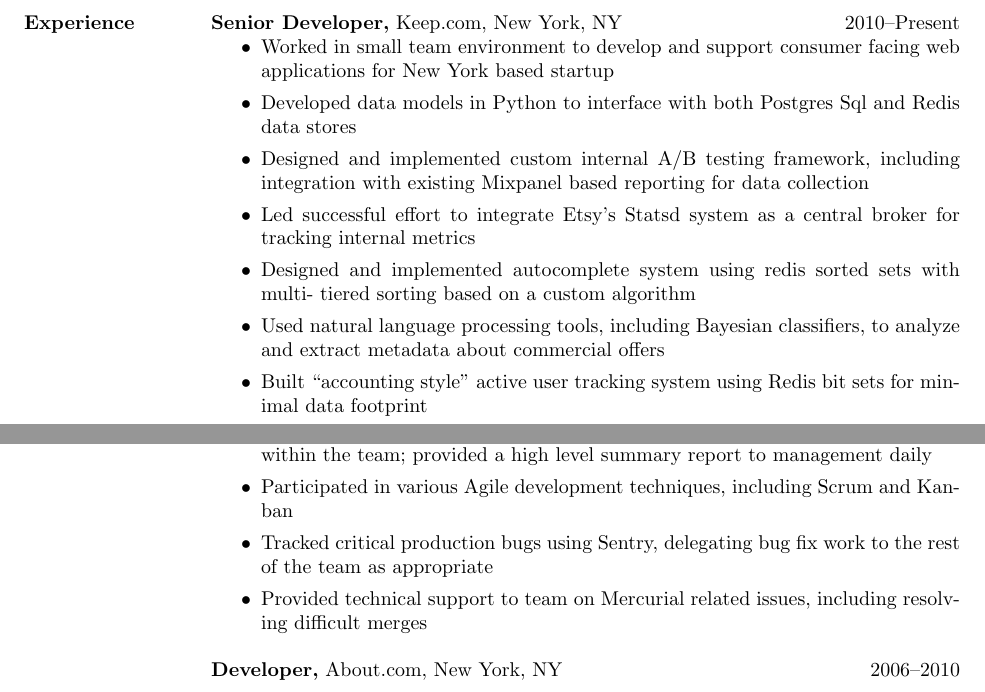
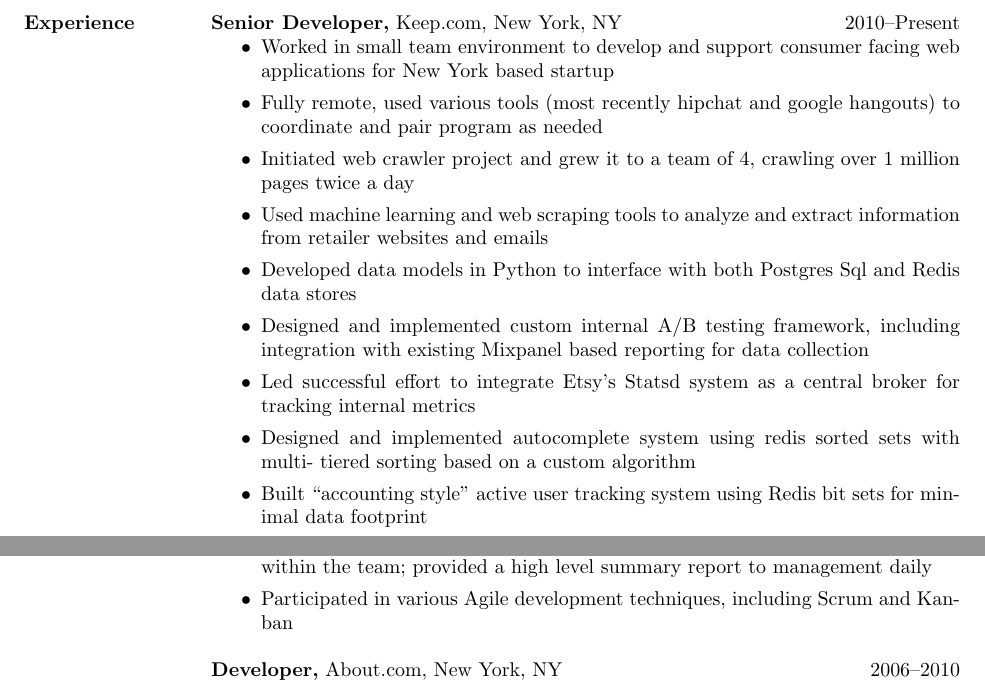
Before and after one commit to not-napoleon/Resume, a LaTeX CV (mark_tozzi_resume.tex): two parts of page 1 of 2, joined at a grey line, cut so that both start at the same text. Compiled offline with pdfLaTeX.

Commit message:
Fleshed out keep.com bullets

```diff
--- a/mark_tozzi_resume.tex
+++ b/mark_tozzi_resume.tex
@@ -39,18 +39,18 @@ position where I can continue to develop those skills.
  {\bf Senior Developer,} Keep.com, New York, NY \hfill 2010--Present
 \begin{itemize}
   \item Worked in small team environment to develop and support consumer facing web applications for New York based startup
+  \item Fully remote, used various tools (most recently hipchat and google hangouts) to coordinate and pair program as needed
+  \item Initiated web crawler project and grew it to a team of 4, crawling over 1 million pages twice a day
+  \item Used machine learning and web scraping tools to analyze and extract information from retailer websites and emails
   \item Developed data models in Python to interface with both Postgres Sql and Redis data stores
   \item Designed and implemented custom internal A/B testing framework, including integration with existing Mixpanel based reporting for data collection
   \item Led successful effort to integrate Etsy's Statsd system as a central broker for tracking internal metrics
   \item Designed and implemented autocomplete system using redis sorted sets with multi- tiered sorting based on a custom algorithm
-  \item Used natural language processing tools, including Bayesian classifiers, to analyze and extract metadata about commercial offers
   \item Built “accounting style” active user tracking system using Redis bit sets for minimal data footprint
   \item Worked with team to migrate from pure Redis backend to hybrid Redis/Postgres backend, with no data loss and minimal downtime
   \item Practiced Test Driven Development (TDD) resulting in the lowest defect rate on the team; converted several other team members to the TDD methodology
   \item Led daily “standup style” meetings for dev team to facilitate communication within the team; provided a high level summary report to management daily
   \item Participated in various Agile development techniques, including Scrum and Kanban
-  \item Tracked critical production bugs using Sentry, delegating bug fix work to the rest of the team as appropriate
-  \item Provided technical support to team on Mercurial related issues, including resolving difficult merges
 \end{itemize}
 
 {\bf Developer,} About.com, New York, NY \hfill  2006--2010
```
